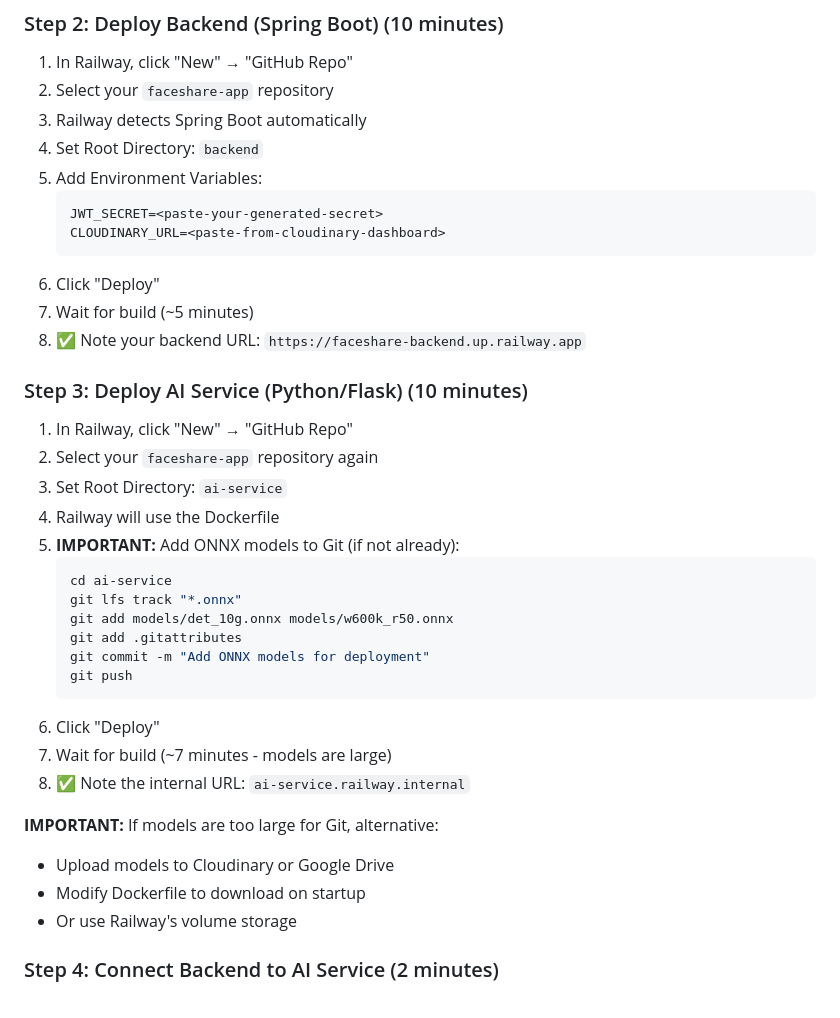
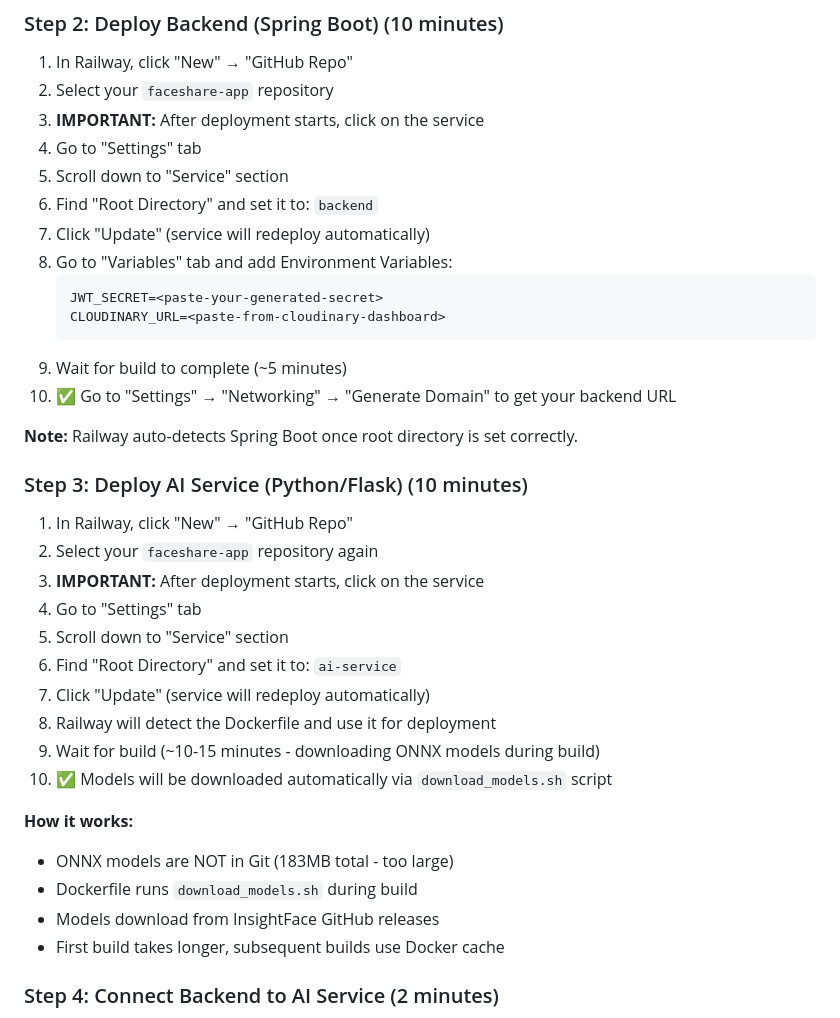
Before and after one commit to SatwikK7/faceshare-app, a Markdown page: DEPLOYMENT-READY.md, the part around the change. Drawn GitHub-style.

Commit message:
Fix Railway deployment instructions - add root directory setup steps

````diff
--- a/DEPLOYMENT-READY.md
+++ b/DEPLOYMENT-READY.md
@@ -93,40 +93,39 @@ Follow these steps IN ORDER:
 
 1. In Railway, click "New" → "GitHub Repo"
 2. Select your `faceshare-app` repository
-3. Railway detects Spring Boot automatically
-4. Set Root Directory: `backend`
-5. Add Environment Variables:
+3. **IMPORTANT:** After deployment starts, click on the service
+4. Go to "Settings" tab
+5. Scroll down to "Service" section
+6. Find "Root Directory" and set it to: `backend`
+7. Click "Update" (service will redeploy automatically)
+8. Go to "Variables" tab and add Environment Variables:
    ```
    JWT_SECRET=<paste-your-generated-secret>
    CLOUDINARY_URL=<paste-from-cloudinary-dashboard>
    ```
-6. Click "Deploy"
-7. Wait for build (~5 minutes)
-8. ✅ Note your backend URL: `https://faceshare-backend.up.railway.app`
+9. Wait for build to complete (~5 minutes)
+10. ✅ Go to "Settings" → "Networking" → "Generate Domain" to get your backend URL
+
+**Note:** Railway auto-detects Spring Boot once root directory is set correctly.
 
 ### Step 3: Deploy AI Service (Python/Flask) (10 minutes)
 
 1. In Railway, click "New" → "GitHub Repo"
 2. Select your `faceshare-app` repository again
-3. Set Root Directory: `ai-service`
-4. Railway will use the Dockerfile
-5. **IMPORTANT:** Add ONNX models to Git (if not already):
-   ```bash
-   cd ai-service
-   git lfs track "*.onnx"
-   git add models/det_10g.onnx models/w600k_r50.onnx
-   git add .gitattributes
-   git commit -m "Add ONNX models for deployment"
-   git push
-   ```
-6. Click "Deploy"
-7. Wait for build (~7 minutes - models are large)
-8. ✅ Note the internal URL: `ai-service.railway.internal`
+3. **IMPORTANT:** After deployment starts, click on the service
+4. Go to "Settings" tab
+5. Scroll down to "Service" section
+6. Find "Root Directory" and set it to: `ai-service`
+7. Click "Update" (service will redeploy automatically)
+8. Railway will detect the Dockerfile and use it for deployment
+9. Wait for build (~10-15 minutes - downloading ONNX models during build)
+10. ✅ Models will be downloaded automatically via `download_models.sh` script
 
-**IMPORTANT:** If models are too large for Git, alternative:
-- Upload models to Cloudinary or Google Drive
-- Modify Dockerfile to download on startup
-- Or use Railway's volume storage
+**How it works:**
+- ONNX models are NOT in Git (183MB total - too large)
+- Dockerfile runs `download_models.sh` during build
+- Models download from InsightFace GitHub releases
+- First build takes longer, subsequent builds use Docker cache
 
 ### Step 4: Connect Backend to AI Service (2 minutes)
 
````
